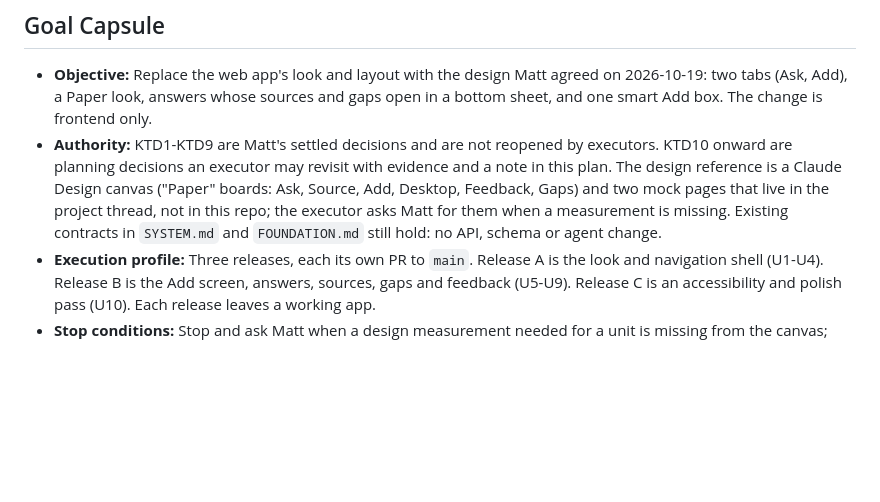
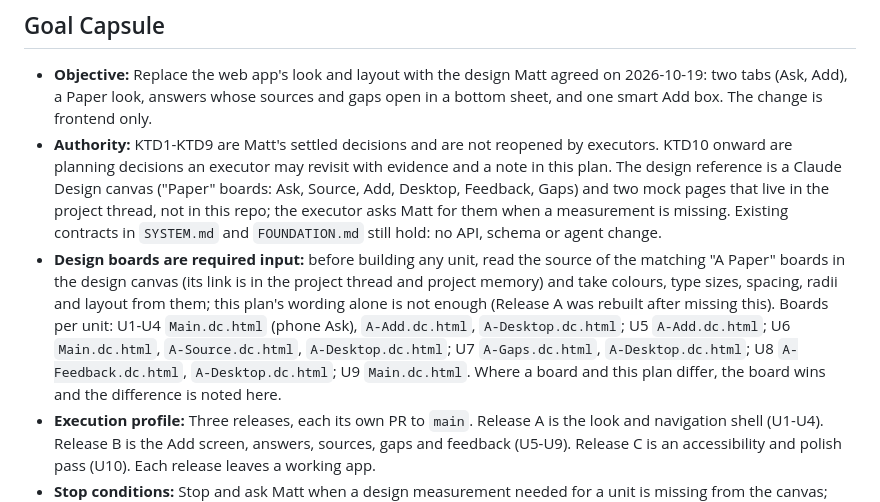
Before and after one commit to matteop92/knowledge-base-agent, a Markdown page: docs/plans/2026-10-19-001-feat-web-app-redesign-plan.md, the part around the change. Drawn GitHub-style; blank space fills up the shorter version.

Commit message:
docs: every release must build from the design boards, not only the plan

```diff
--- a/docs/plans/2026-10-19-001-feat-web-app-redesign-plan.md
+++ b/docs/plans/2026-10-19-001-feat-web-app-redesign-plan.md
@@ -14,6 +14,7 @@ execution: code
 
 - **Objective:** Replace the web app's look and layout with the design Matt agreed on 2026-10-19: two tabs (Ask, Add), a Paper look, answers whose sources and gaps open in a bottom sheet, and one smart Add box. The change is frontend only.
 - **Authority:** KTD1-KTD9 are Matt's settled decisions and are not reopened by executors. KTD10 onward are planning decisions an executor may revisit with evidence and a note in this plan. The design reference is a Claude Design canvas ("Paper" boards: Ask, Source, Add, Desktop, Feedback, Gaps) and two mock pages that live in the project thread, not in this repo; the executor asks Matt for them when a measurement is missing. Existing contracts in `SYSTEM.md` and `FOUNDATION.md` still hold: no API, schema or agent change.
+- **Design boards are required input:** before building any unit, read the source of the matching "A Paper" boards in the design canvas (its link is in the project thread and project memory) and take colours, type sizes, spacing, radii and layout from them; this plan's wording alone is not enough (Release A was rebuilt after missing this). Boards per unit: U1-U4 `Main.dc.html` (phone Ask), `A-Add.dc.html`, `A-Desktop.dc.html`; U5 `A-Add.dc.html`; U6 `Main.dc.html`, `A-Source.dc.html`, `A-Desktop.dc.html`; U7 `A-Gaps.dc.html`, `A-Desktop.dc.html`; U8 `A-Feedback.dc.html`, `A-Desktop.dc.html`; U9 `Main.dc.html`. Where a board and this plan differ, the board wins and the difference is noted here.
 - **Execution profile:** Three releases, each its own PR to `main`. Release A is the look and navigation shell (U1-U4). Release B is the Add screen, answers, sources, gaps and feedback (U5-U9). Release C is an accessibility and polish pass (U10). Each release leaves a working app.
 - **Stop conditions:** Stop and ask Matt when a design measurement needed for a unit is missing from the canvas; when a font cannot be self-hosted under its licence; when the gap sentences the agent returns cannot be shown in plain words without losing meaning; or when a change would need a server or database change.
 - **Process rule:** Matt does the visual and device checks himself, on his phone and desktop. The executor runs only the automated tests and static checks, never opens or screenshots the app on his behalf, and hands him each release and waits. The manual checks below are Matt's. The executor opens each release PR but does not merge it, or start the next release, until Matt has checked the branch and accepted it; if a check fails after merge, revert the PR.
```
